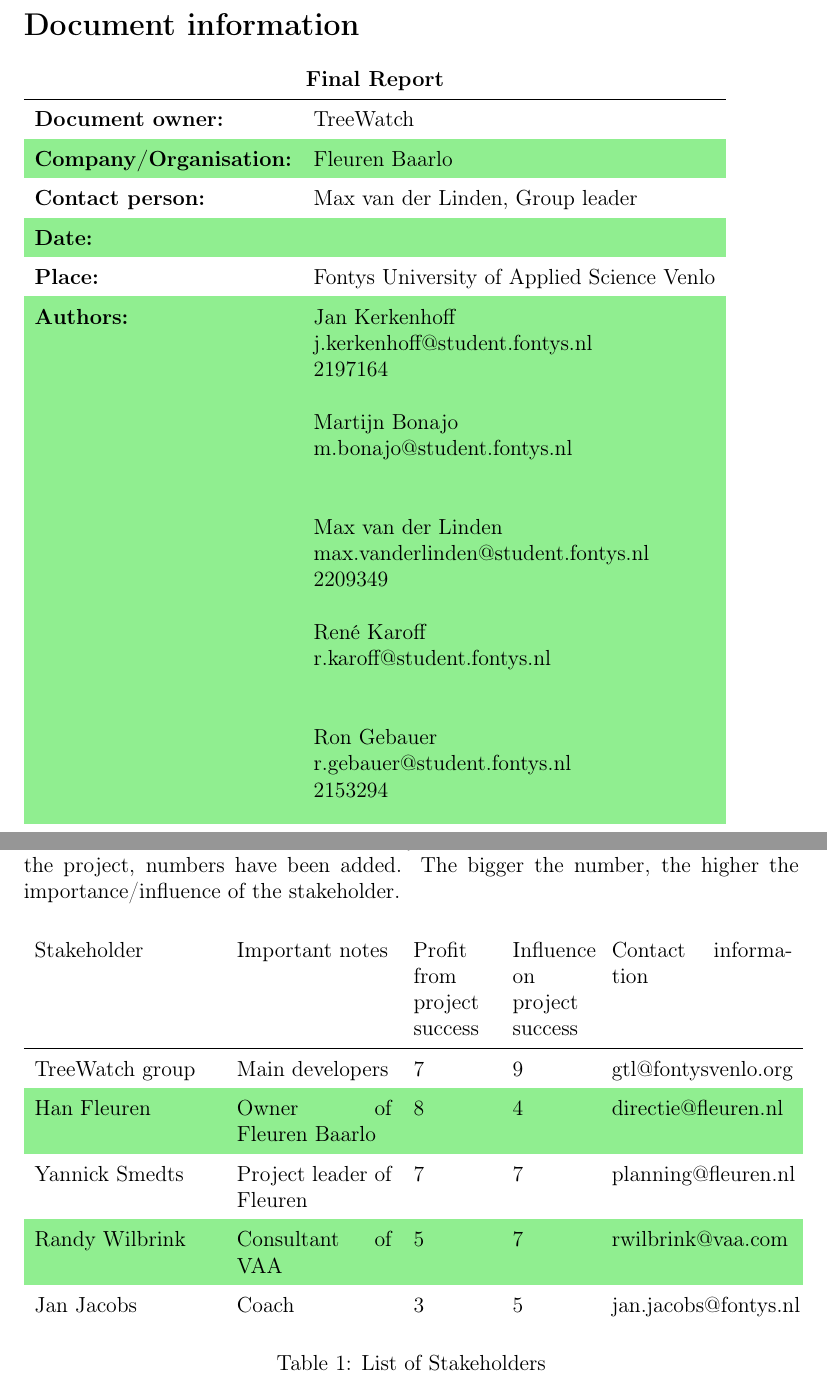
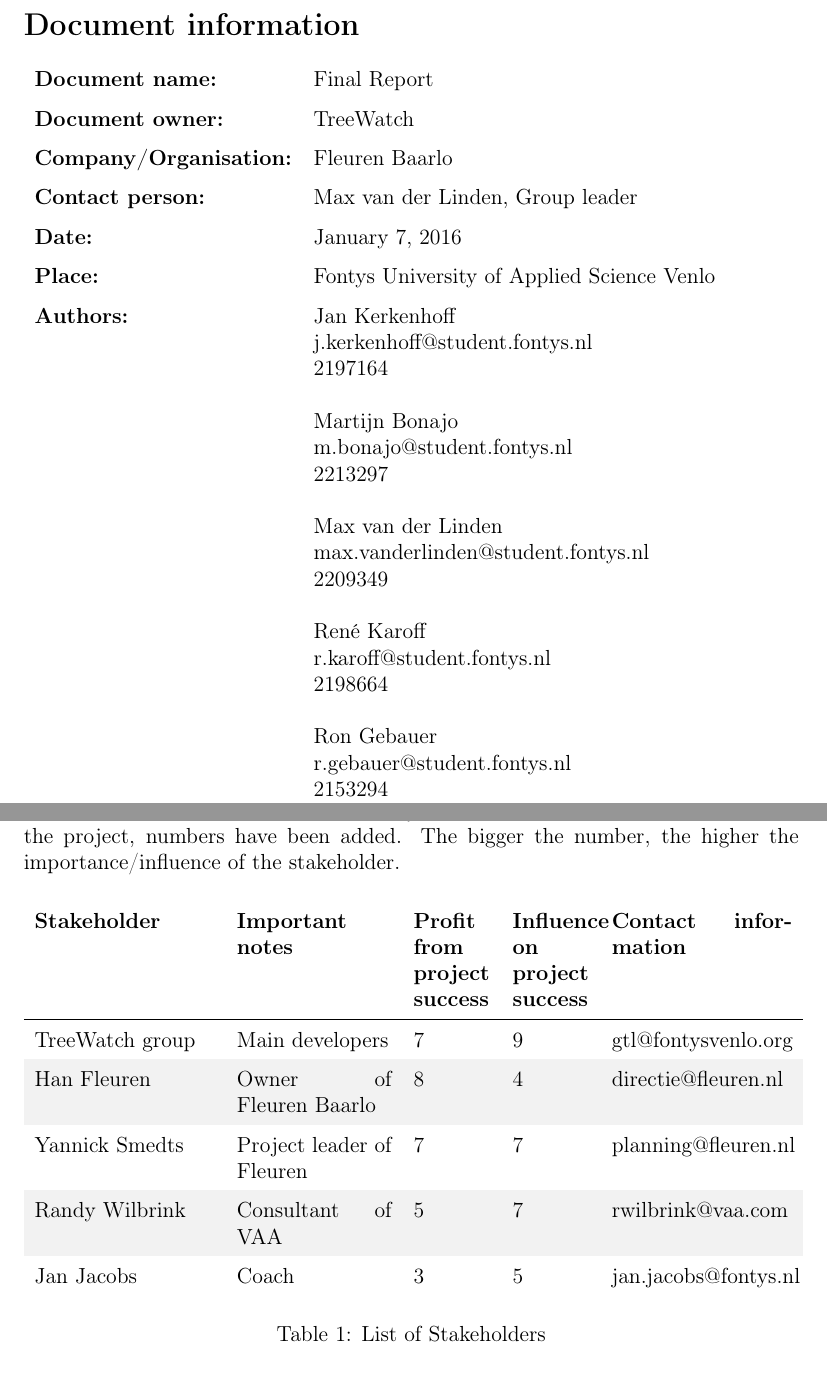
Before and after one commit to TreeWatch/treewatch, a LaTeX document (finalreport/finalreport.tex, which reads finalreport/pages/documentinformation.tex, finalreport/pages/stakeholders.tex): two parts of pages 2 and 9 of 32, joined at a grey line, cut so that both start at the same text. Compiled offline with pdfLaTeX.

Commit message:
update tables

```diff
--- a/finalreport/finalreport.tex
+++ b/finalreport/finalreport.tex
@@ -1,5 +1,6 @@
 \documentclass[12pt]{article}
 \usepackage[english]{babel}
+\usepackage[iso,USenglish,cleanlook]{isodate}
 \usepackage[table,svgnames]{xcolor}
 \usepackage{url}
 \usepackage[utf8x]{inputenc}
--- a/finalreport/pages/documentinformation.tex
+++ b/finalreport/pages/documentinformation.tex
@@ -1,16 +1,18 @@
 \section*{Document information}
 \addcontentsline{toc}{section}{Document information}
+\renewenvironment{tabular}{\oldtabular}{\endoldtabular}
 	\begin{tabular}{ll}
-		\multicolumn{2}{c}{\textbf{Final Report}} \\ \hline
+		\textbf{Document name:} & Final Report\\
 		\textbf{Document owner:} & TreeWatch \\
 		\textbf{Company/Organisation:} & Fleuren Baarlo \\
 		\textbf{Contact person:} & Max van der Linden, Group leader \\
-		\textbf{Date:} & \date{17-12-2015} \\
+		\textbf{Date:} & \today \\
 		\textbf{Place:} & Fontys University of Applied Science Venlo \\
 		\textbf{Authors:} & \parbox[t]{5cm}{
-		Jan Kerkenhoff\\ j.kerkenhoff@student.fontys.nl\\ 2197164 \\\\
-		Martijn Bonajo\\ m.bonajo@student.fontys.nl\\ \\\\
-		Max van der Linden\\ max.vanderlinden@student.fontys.nl\\ 2209349 \\\\
-		René Karoff\\ r.karoff@student.fontys.nl\\ \\\\
+		Jan Kerkenhoff\\ j.kerkenhoff@student.fontys.nl\\ 2197164 \\ \\
+		Martijn Bonajo\\ m.bonajo@student.fontys.nl\\ 2213297 \\ \\
+		Max van der Linden\\ max.vanderlinden@student.fontys.nl\\ 2209349 \\ \\
+		René Karoff\\ r.karoff@student.fontys.nl\\ 2198664 \\ \\
 		Ron Gebauer\\ r.gebauer@student.fontys.nl\\ 2153294 \\ }
 	\end{tabular}
+\renewenvironment{tabular}{\rowcolors{2}{lightGrey}{}\oldtabular}{\endoldtabular}
--- a/finalreport/pages/stakeholders.tex
+++ b/finalreport/pages/stakeholders.tex
@@ -2,15 +2,13 @@
 This paragraph contains an overview of the most important stakeholder information of the stakeholders of this project. An overview will also be given to show the importance and influence of each stakeholder. In order to improve communication contact information is added. To clarify who benefits most from the success of the project, numbers have been added. The bigger the number, the higher the importance/influence of the stakeholder.
 
 \begin{table}[htbp]
-	{\rowcolors{2}{LightSkyBlue}{}
 	\begin{tabular}{ p{3,5cm}  p{3cm}  p{1,5cm}  p{1,5cm}  p{3,5cm} }
-			Stakeholder & Important notes & Profit from project success & Influence on project success & Contact information \\\hline
+		\textbf{Stakeholder} & \textbf{Important notes} & \textbf{Profit from project success} & \textbf{Influence on project success} & \textbf{Contact information} \\ \hline
 		TreeWatch group & Main developers & 7 & 9 & gtl@fontysvenlo.org \\
 		Han Fleuren & Owner of Fleuren Baarlo & 8 & 4 & directie@fleuren.nl \\
 		Yannick Smedts & Project leader of Fleuren & 7 & 7 & planning@fleuren.nl \\
 		Randy Wilbrink & Consultant of VAA & 5 & 7 & rwilbrink@vaa.com \\
-			Jan Jacobs & Coach & 3 & 5 & jan.jacobs@fontys.nl \\
+		Jan Jacobs & Coach & 3 & 5 & jan.jacobs@fontys.nl
 	\end{tabular}
-	}
 	\caption{List of Stakeholders\label{stakeholders}}
 \end{table}
```
Also changed, not shown: finalreport/pages/requirements.tex (+1 -1 lines), finalreport/pages/riskmanagement.tex (+1 -1 lines), finalreport/finalreport.tex (11 more changed lines). Lines whose indentation alone changed are shown as unchanged.
